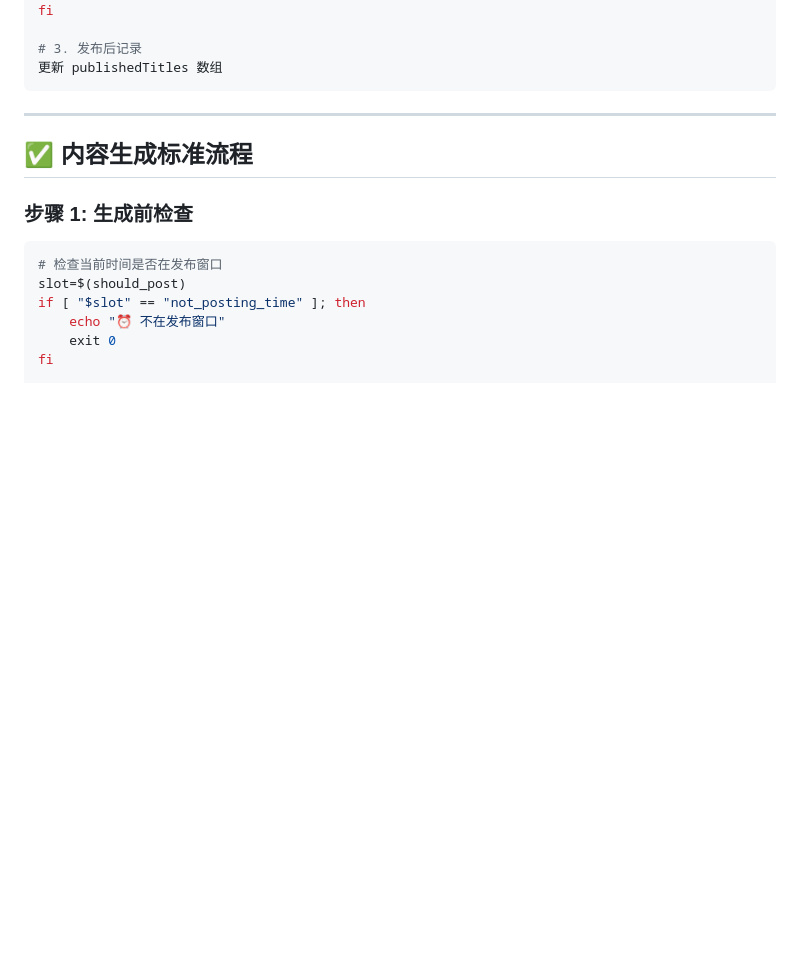
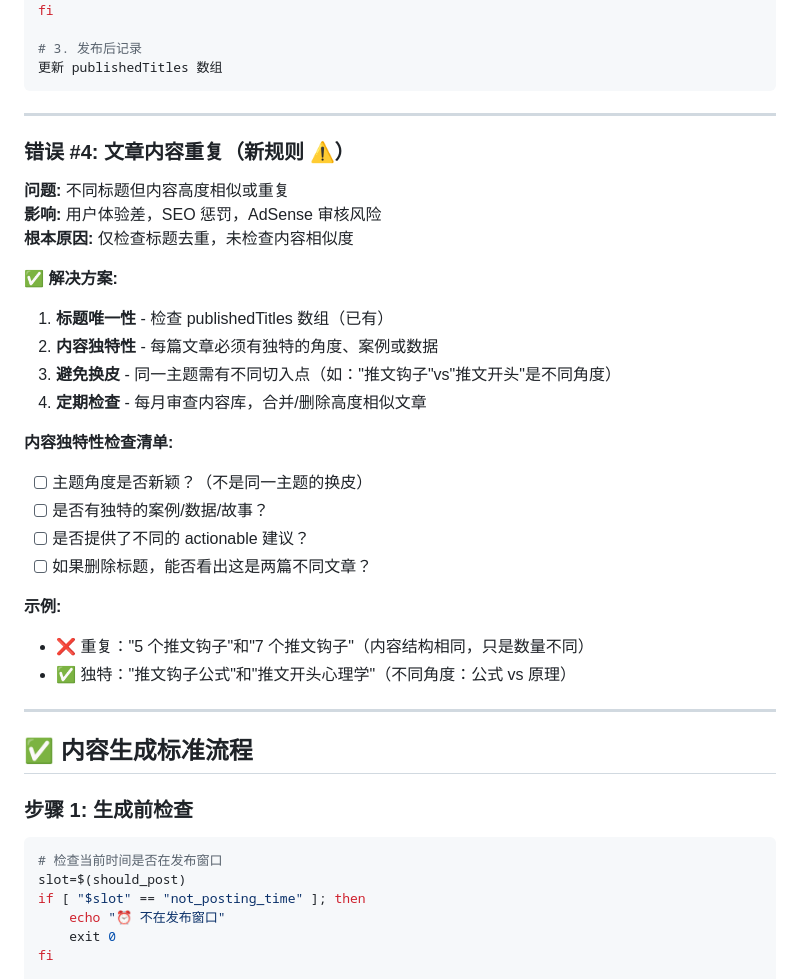
Before and after one commit to yingziwj/viral-tweets-site, a Markdown page: CONTENT-RULES.md, the part around the change. Rendered like a GitHub page; blank space fills up the shorter version.

Commit message:
📜 Add content uniqueness rule (no duplicate content)

````diff
--- a/CONTENT-RULES.md
+++ b/CONTENT-RULES.md
@@ -92,6 +92,29 @@ fi
 # 3. 发布后记录
 更新 publishedTitles 数组
 ```
+
+---
+
+### 错误 #4: 文章内容重复（新规则 ⚠️）
+**问题:** 不同标题但内容高度相似或重复
+**影响:** 用户体验差，SEO 惩罚，AdSense 审核风险
+**根本原因:** 仅检查标题去重，未检查内容相似度
+
+**✅ 解决方案:**
+1. **标题唯一性** - 检查 publishedTitles 数组（已有）
+2. **内容独特性** - 每篇文章必须有独特的角度、案例或数据
+3. **避免换皮** - 同一主题需有不同切入点（如："推文钩子"vs"推文开头"是不同角度）
+4. **定期检查** - 每月审查内容库，合并/删除高度相似文章
+
+**内容独特性检查清单:**
+- [ ] 主题角度是否新颖？（不是同一主题的换皮）
+- [ ] 是否有独特的案例/数据/故事？
+- [ ] 是否提供了不同的 actionable 建议？
+- [ ] 如果删除标题，能否看出这是两篇不同文章？
+
+**示例:**
+- ❌ 重复："5 个推文钩子"和"7 个推文钩子"（内容结构相同，只是数量不同）
+- ✅ 独特："推文钩子公式"和"推文开头心理学"（不同角度：公式 vs 原理）
 
 ---
 
````
